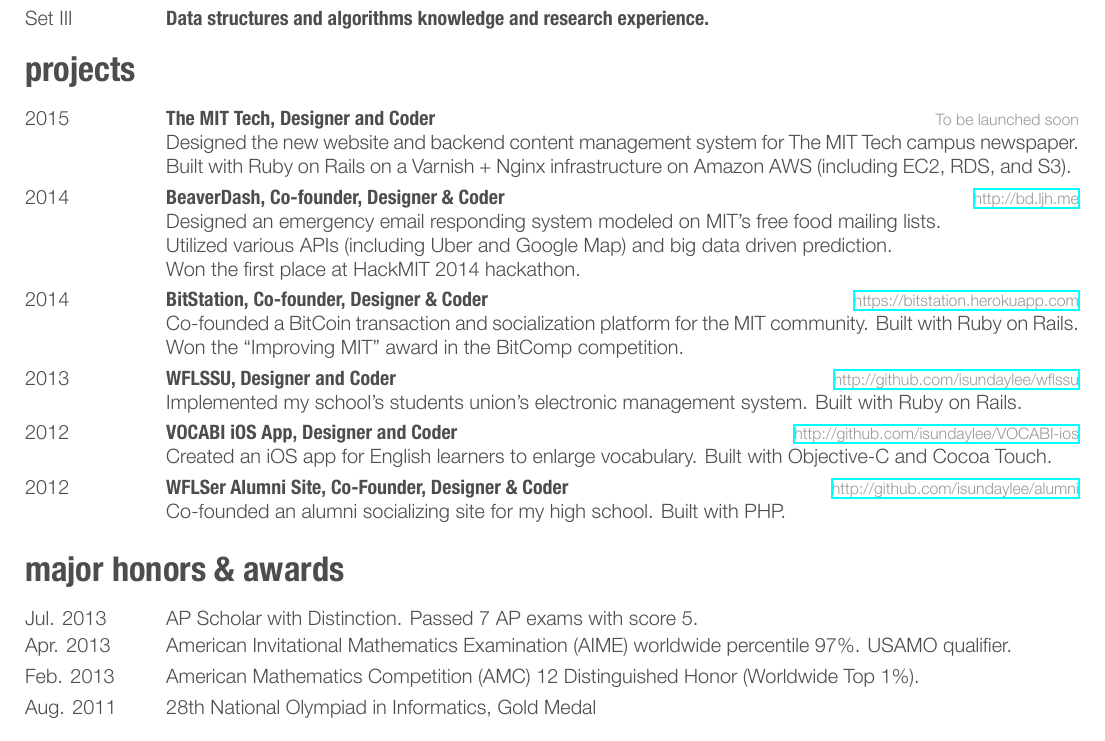
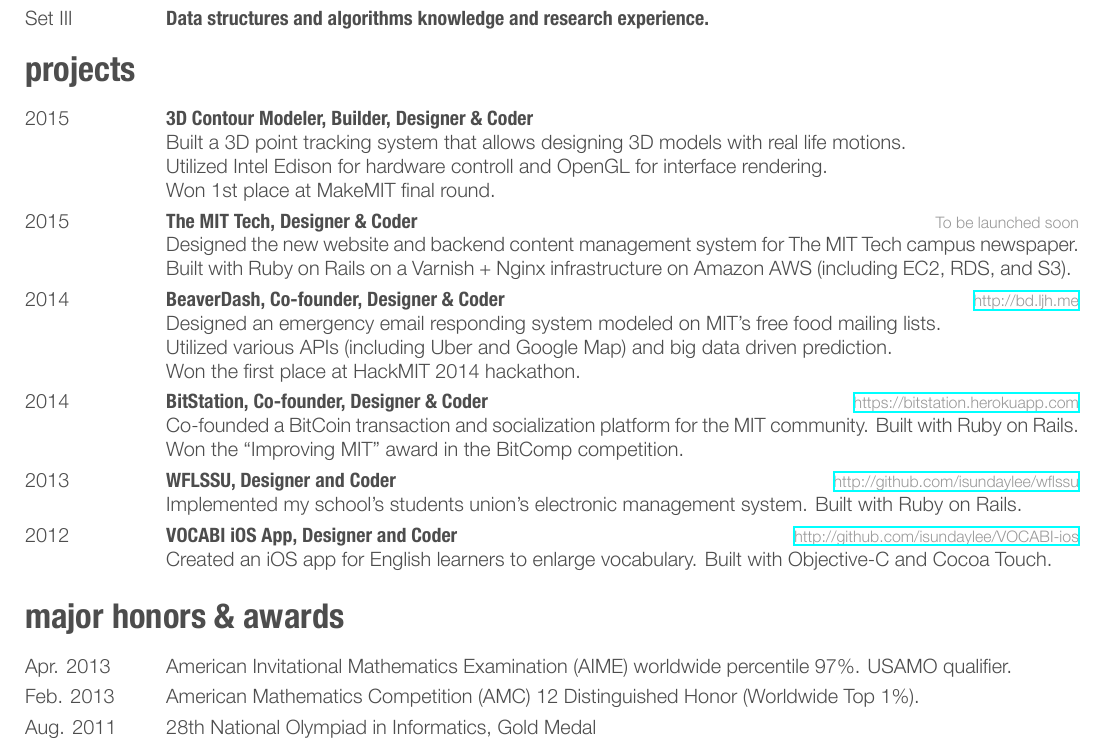
Before and after one commit to isundaylee/resume-new, a LaTeX CV (resume-print.tex): part of the page, cut so that both start at the same text. The pictures show the PDF file resume-print.pdf that the author committed with the source.

Commit message:
Recompiled both versions.

```diff
--- a/resume-print.tex
+++ b/resume-print.tex
@@ -117,7 +117,15 @@ mandarin/english} % Your name and current job title/field
   %------------------------------------------------
   \entry
   {2015}
-  {The MIT Tech, Designer and Coder}
+  {3D Contour Modeler, Builder, Designer \& Coder}
+  {}
+  {Built a 3D point tracking system that allows designing 3D models with real life motions. \\
+  Utilized Intel Edison for hardware controll and OpenGL for interface rendering. \\
+  Won 1st place at MakeMIT final round. }
+  %------------------------------------------------
+  \entry
+  {2015}
+  {The MIT Tech, Designer \& Coder}
   {To be launched soon}
   {Designed the new website and backend content management system for The MIT Tech campus newspaper. \\
   Built with Ruby on Rails on a Varnish + Nginx infrastructure on Amazon AWS (including EC2, RDS, and S3). }
@@ -149,11 +157,11 @@ mandarin/english} % Your name and current job title/field
   {\href{http://github.com/isundaylee/VOCABI-ios}{http://github.com/isundaylee/VOCABI-ios}}
   {Created an iOS app for English learners to enlarge vocabulary. Built with Objective-C and Cocoa Touch.}
   %------------------------------------------------
-  \entry
-  {2012}
-  {WFLSer Alumni Site, Co-Founder, Designer \& Coder}
-  {\href{http://github.com/isundaylee/alumni}{http://github.com/isundaylee/alumni}}
-  {Co-founded an alumni socializing site for my high school. Built with PHP. }
+  % \entry
+  % {2012}
+  % {WFLSer Alumni Site, Co-Founder, Designer \& Coder}
+  % {\href{http://github.com/isundaylee/alumni}{http://github.com/isundaylee/alumni}}
+  % {Co-founded an alumni socializing site for my high school. Built with PHP. }
   %------------------------------------------------
 \end{entrylist}
 
@@ -188,9 +196,9 @@ mandarin/english} % Your name and current job title/field
 
 \begin{entrylist}
   %------------------------------------------------
-  \centry
-  {Jul. 2013}
-  {AP Scholar with Distinction. Passed 7 AP exams with score 5. }
+  % \centry
+  % {Jul. 2013}
+  % {AP Scholar with Distinction. Passed 7 AP exams with score 5. }
   %------------------------------------------------
   \centry
   {Apr. 2013}
```
Also changed, not shown: resume-screen.tex (+17 -9 lines), resume-print.pdf, resume-screen.pdf.
